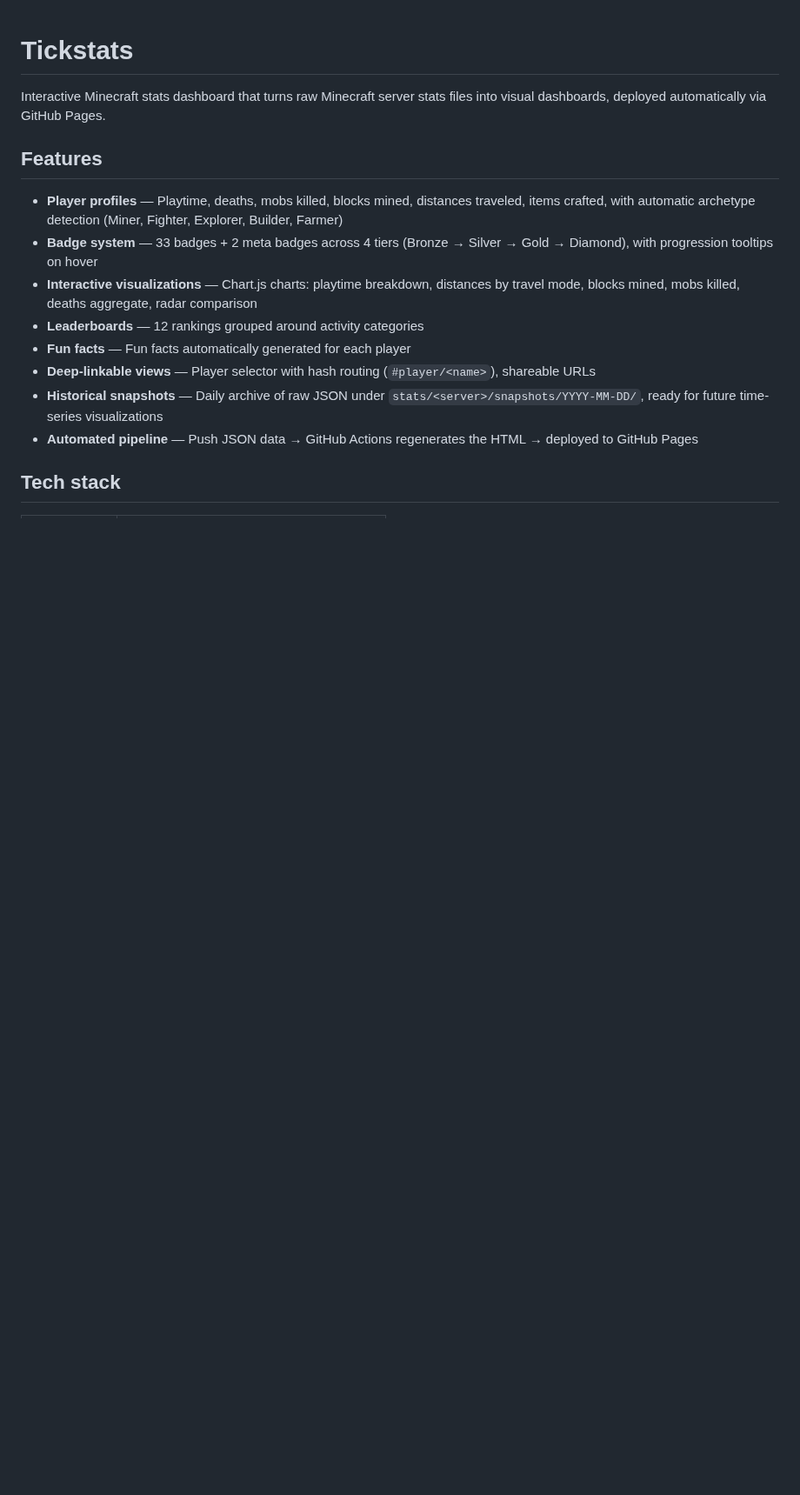
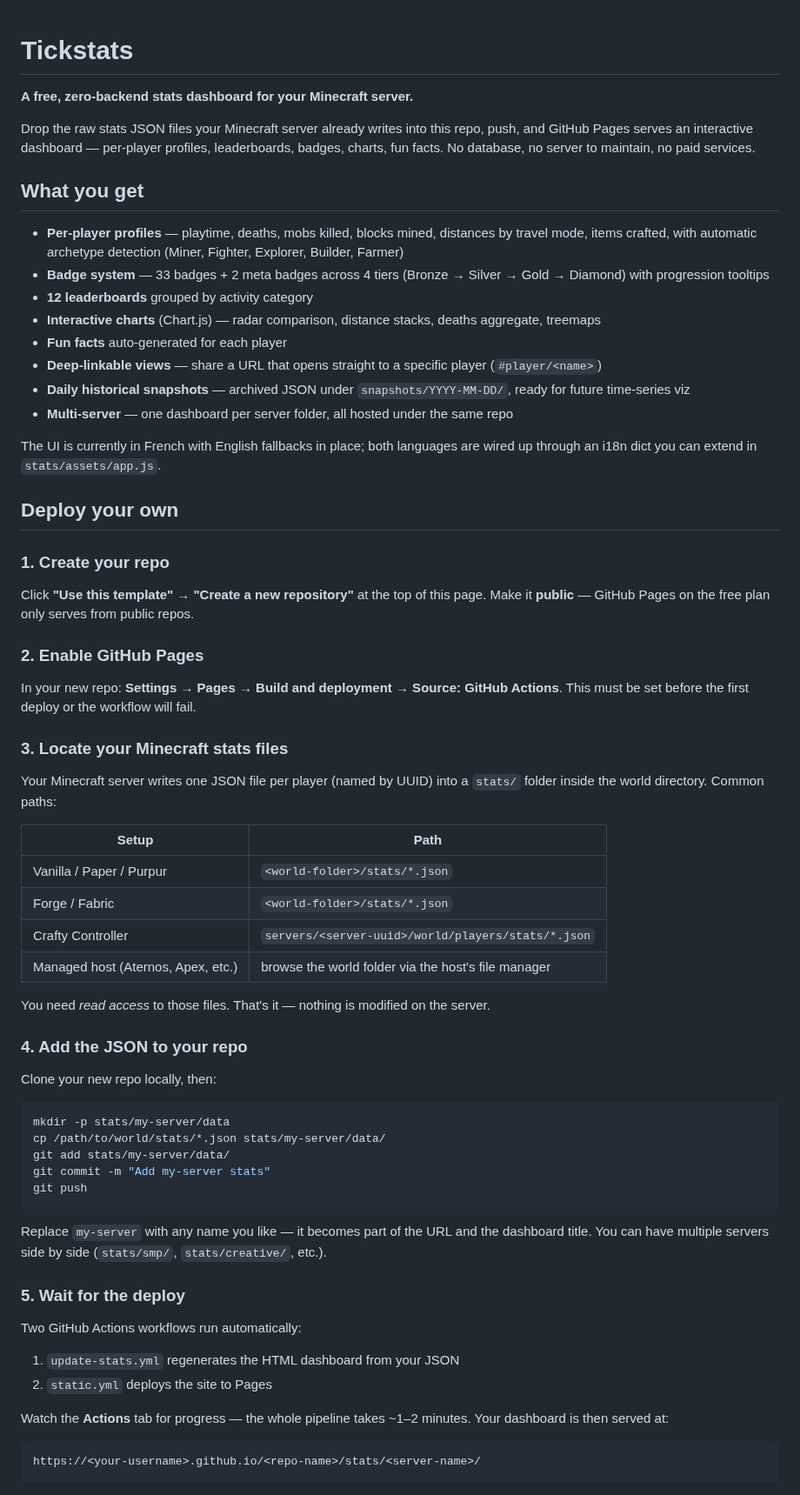
Before and after one commit to Skycryck/minecraft, a Markdown page: README.md, the part around one of its changes. Shown at 87% size. Drawn GitHub-style; blank space fills up the shorter version.

````diff
--- a/README.md
+++ b/README.md
@@ -1,16 +1,69 @@
 # Tickstats
 
-Interactive Minecraft stats dashboard that turns raw Minecraft server stats files into visual dashboards, deployed automatically via GitHub Pages.
+**A free, zero-backend stats dashboard for your Minecraft server.**
 
-## Features
+Drop the raw stats JSON files your Minecraft server already writes into this repo, push, and GitHub Pages serves an interactive dashboard — per-player profiles, leaderboards, badges, charts, fun facts. No database, no server to maintain, no paid services.
 
-- **Player profiles** — Playtime, deaths, mobs killed, blocks mined, distances traveled, items crafted, with automatic archetype detection (Miner, Fighter, Explorer, Builder, Farmer)
-- **Badge system** — 33 badges + 2 meta badges across 4 tiers (Bronze → Silver → Gold → Diamond), with progression tooltips on hover
-- **Interactive visualizations** — Chart.js charts: playtime breakdown, distances by travel mode, blocks mined, mobs killed, deaths aggregate, radar comparison
-- **Leaderboards** — 12 rankings grouped around activity categories
-- **Fun facts** — Fun facts automatically generated for each player
-- **Deep-linkable views** — Player selector with hash routing (`#player/<name>`), shareable URLs
-- **Historical snapshots** — Daily archive of raw JSON under `stats/<server>/snapshots/YYYY-MM-DD/`, ready for future time-series visualizations
-- **Automated pipeline** — Push JSON data → GitHub Actions regenerates the HTML → deployed to GitHub Pages
+## What you get
 
-## Tech stack
+- **Per-player profiles** — playtime, deaths, mobs killed, blocks mined, distances by travel mode, items crafted, with automatic archetype detection (Miner, Fighter, Explorer, Builder, Farmer)
+- **Badge system** — 33 badges + 2 meta badges across 4 tiers (Bronze → Silver → Gold → Diamond) with progression tooltips
+- **12 leaderboards** grouped by activity category
+- **Interactive charts** (Chart.js) — radar comparison, distance stacks, deaths aggregate, treemaps
+- **Fun facts** auto-generated for each player
+- **Deep-linkable views** — share a URL that opens straight to a specific player (`#player/<name>`)
+- **Daily historical snapshots** — archived JSON under `snapshots/YYYY-MM-DD/`, ready for future time-series viz
+- **Multi-server** — one dashboard per server folder, all hosted under the same repo
+
+The UI is currently in French with English fallbacks in place; both languages are wired up through an i18n dict you can extend in `stats/assets/app.js`.
+
+## Deploy your own
+
+### 1. Create your repo
+
+Click **"Use this template"** → **"Create a new repository"** at the top of this page. Make it **public** — GitHub Pages on the free plan only serves from public repos.
+
+### 2. Enable GitHub Pages
+
+In your new repo: **Settings → Pages → Build and deployment → Source: GitHub Actions**. This must be set before the first deploy or the workflow will fail.
+
+### 3. Locate your Minecraft stats files
+
+Your Minecraft server writes one JSON file per player (named by UUID) into a `stats/` folder inside the world directory. Common paths:
+
+| Setup | Path |
+|---|---|
+| Vanilla / Paper / Purpur | `<world-folder>/stats/*.json` |
+| Forge / Fabric | `<world-folder>/stats/*.json` |
+| Crafty Controller | `servers/<server-uuid>/world/players/stats/*.json` |
+| Managed host (Aternos, Apex, etc.) | browse the world folder via the host's file manager |
+
+You need *read access* to those files. That's it — nothing is modified on the server.
+
+### 4. Add the JSON to your repo
+
+Clone your new repo locally, then:
+
+```bash
+mkdir -p stats/my-server/data
+cp /path/to/world/stats/*.json stats/my-server/data/
+git add stats/my-server/data/
+git commit -m "Add my-server stats"
+git push
+```
+
+Replace `my-server` with any name you like — it becomes part of the URL and the dashboard title. You can have multiple servers side by side (`stats/smp/`, `stats/creative/`, etc.).
+
+### 5. Wait for the deploy
+
+Two GitHub Actions workflows run automatically:
+
+1. `update-stats.yml` regenerates the HTML dashboard from your JSON
+2. `static.yml` deploys the site to Pages
+
+Watch the **Actions** tab for progress — the whole pipeline takes ~1–2 minutes. Your dashboard is then served at:
+
+```
+https://<your-username>.github.io/<repo-name>/stats/<server-name>/
+```
+
````
Also changed, not shown: other parts of README.md (+43 -42 lines).
